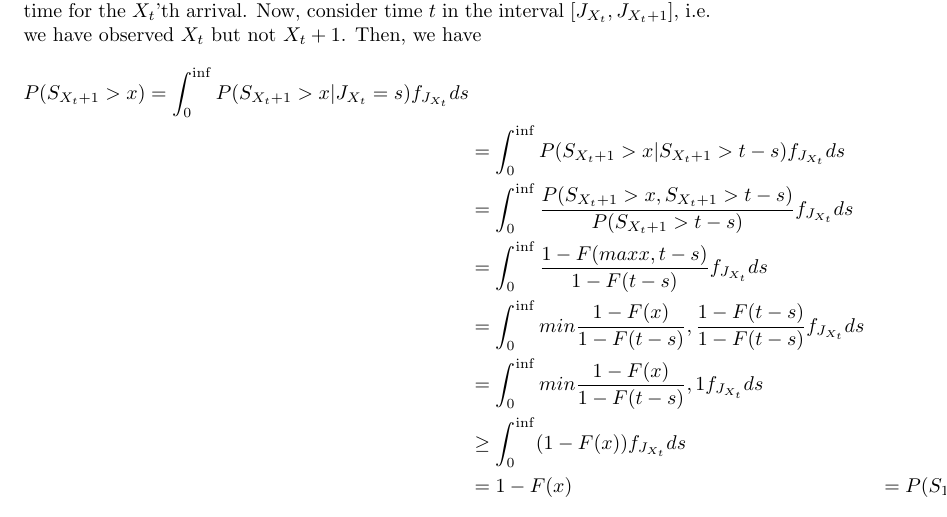
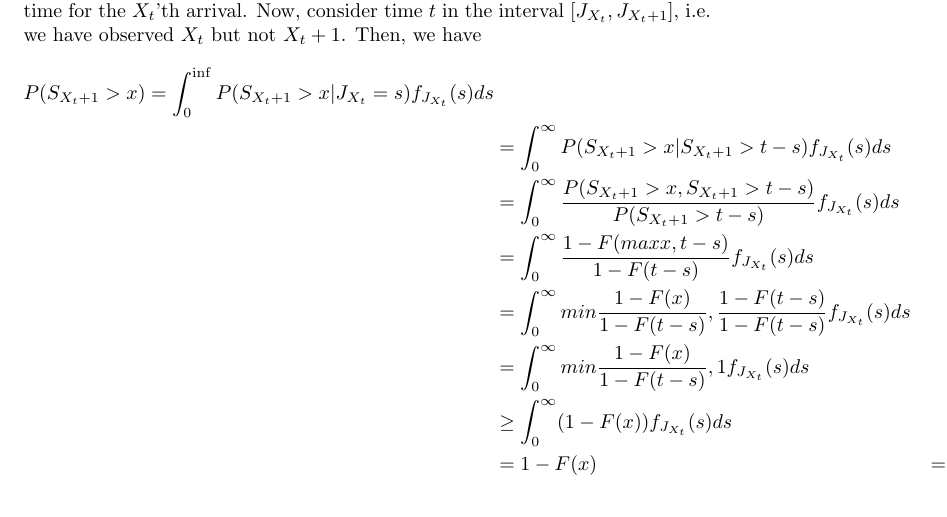
Before and after one commit to kbb9796/statistical-work, a LaTeX document (inspection_paradox/inspection_paradox.tex): part of the page, cut so that both start at the same text. Compiled offline with pdfLaTeX.

Commit message:
inspection paradox

```diff
--- a/inspection_paradox/inspection_paradox.tex
+++ b/inspection_paradox/inspection_paradox.tex
@@ -14,13 +14,13 @@ feels true from experience. I prove this fact below.
     and $S_{X_t}$ the holding time for the $X_t$'th arrival. Now, consider time $t$ in the interval $[J_{X_t}, J_{{X_t}+1}]$, i.e. we have observed
     $X_t$ but not $X_t + 1$. Then, we have
   \begin{align*}
-    P(S_{{X_t}+1} > x) = \int_{0}^{\inf} P(S_{{X_t}+1} > x | J_{X_t} = s) f_{J_{X_t}} ds \\
-    &= \int_{0}^{\inf} P(S_{{X_t}+1} > x | S_{{X_t}+1} > t - s) f_{J_{X_t}} ds \\
-    &= \int_{0}^{\inf} \frac{P(S_{{X_t}+1} > x, S_{{X_t}+1} > t - s)}{P(S_{{X_t}+1} > t - s)} f_{J_{X_t}} ds \\
-    &= \int_{0}^{\inf} \frac{1 - F(max{x, t -s})}{1 - F(t -s)} f_{J_{X_t}} ds \\
-    &= \int_{0}^{\inf} min{\frac{1 - F(x)}{1 - F(t - s)}, \frac{1 - F(t -s )}{1 - F(t - s)}} f_{J_{X_t}} ds \\
-    &= \int_{0}^{\inf} min{\frac{1 - F(x)}{1 - F(t - s)}, 1} f_{J_{X_t}} ds \\
-    &\geq \int_{0}^{\inf} (1 - F(x)) f_{J_{X_t}} ds \\
+    P(S_{{X_t}+1} > x) = \int_{0}^{\inf} P(S_{{X_t}+1} > x | J_{X_t} = s) f_{J_{X_t}}(s) ds \\
+    &= \int_{0}^{\infty} P(S_{{X_t}+1} > x | S_{{X_t}+1} > t - s) f_{J_{X_t}}(s) ds \\
+    &= \int_{0}^{\infty} \frac{P(S_{{X_t}+1} > x, S_{{X_t}+1} > t - s)}{P(S_{{X_t}+1} > t - s)} f_{J_{X_t}}(s) ds \\
+    &= \int_{0}^{\infty} \frac{1 - F(max{x, t -s})}{1 - F(t -s)} f_{J_{X_t}}(s) ds \\
+    &= \int_{0}^{\infty} min{\frac{1 - F(x)}{1 - F(t - s)}, \frac{1 - F(t -s )}{1 - F(t - s)}} f_{J_{X_t}}(s) ds \\
+    &= \int_{0}^{\infty} min{\frac{1 - F(x)}{1 - F(t - s)}, 1} f_{J_{X_t}}(s) ds \\
+    &\geq \int_{0}^{\infty} (1 - F(x)) f_{J_{X_t}}(s) ds \\
     &= 1 - F(x)
     &= P(S_{1} > x)
   \end{align*}
```
Also changed, not shown: inspection_paradox/README.md, 1 other file.
